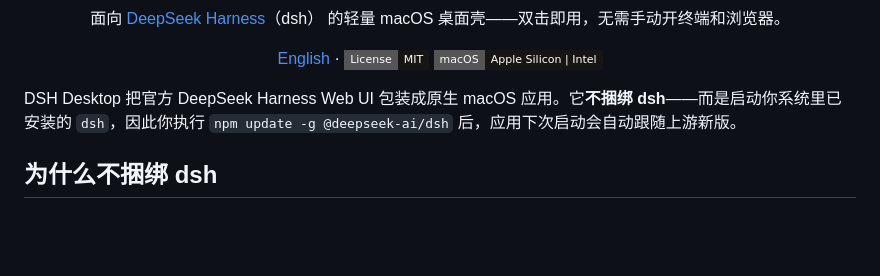
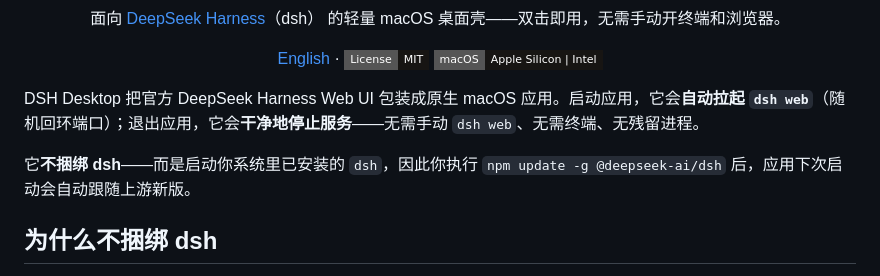
Before and after one commit to ninipa/dsh-desktop, a Markdown page: README.zh-CN.md, the part around the change. Drawn GitHub-style; badges without logos; blank space fills up the shorter version.

```diff
--- a/README.zh-CN.md
+++ b/README.zh-CN.md
@@ -15,7 +15,9 @@
   <img alt="macOS" src="https://img.shields.io/badge/macOS-Apple%20Silicon%20%7C%20Intel-171513.svg?style=flat-square" />
 </p>
 
-DSH Desktop 把官方 DeepSeek Harness Web UI 包装成原生 macOS 应用。它**不捆绑 dsh**——而是启动你系统里已安装的 `dsh`，因此你执行 `npm update -g @deepseek-ai/dsh` 后，应用下次启动会自动跟随上游新版。
+DSH Desktop 把官方 DeepSeek Harness Web UI 包装成原生 macOS 应用。启动应用，它会**自动拉起 `dsh web`**（随机回环端口）；退出应用，它会**干净地停止服务**——无需手动 `dsh web`、无需终端、无残留进程。
+
+它**不捆绑 dsh**——而是启动你系统里已安装的 `dsh`，因此你执行 `npm update -g @deepseek-ai/dsh` 后，应用下次启动会自动跟随上游新版。
 
 ## 为什么不捆绑 dsh
 
```
Also changed, not shown: README.md (+3 -1 lines).
